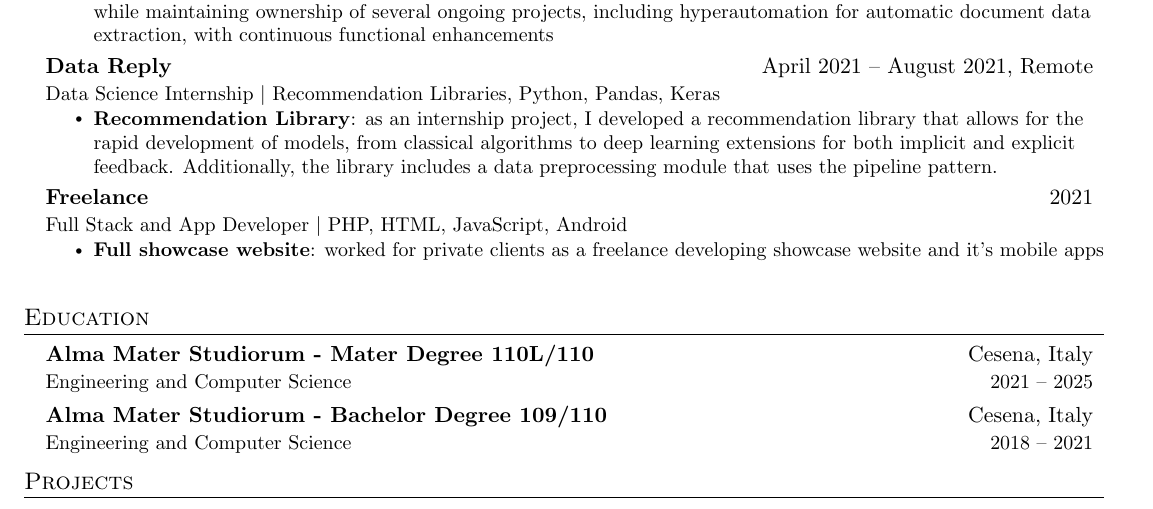
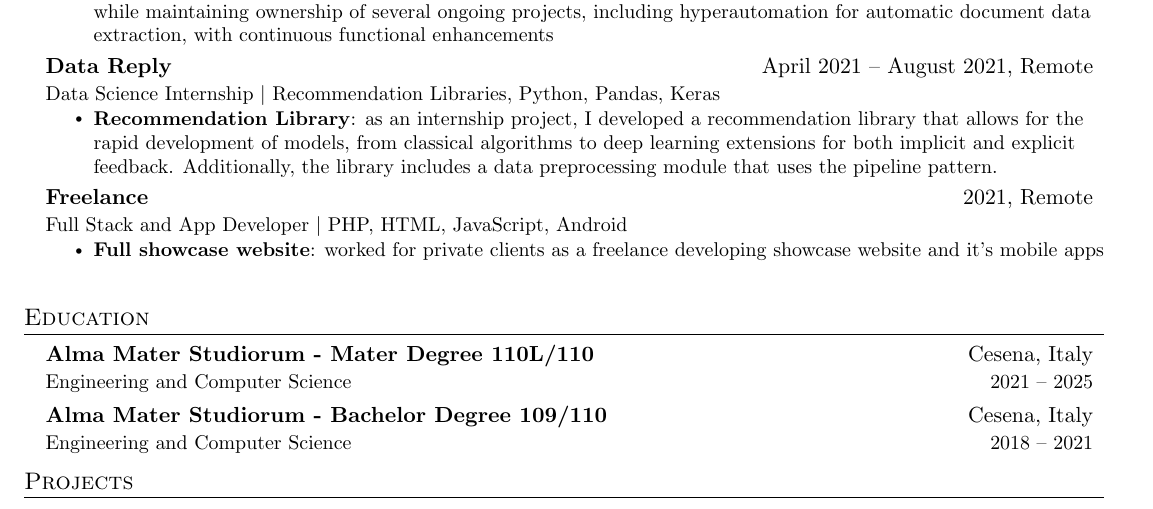
Before and after one commit to Lorenzo-Gardini/curriculum, a LaTeX CV (CV - Lorenzo Gardini_minimal.tex): part of the page, cut so that both start at the same text. Compiled offline with pdfLaTeX.

Commit message:
add remote to freelance

```diff
--- a/CV - Lorenzo Gardini_minimal.tex
+++ b/CV - Lorenzo Gardini_minimal.tex
@@ -157,7 +157,7 @@
       \resumeItemListEnd
 
     \resumeSubheading
-      {Freelance}{2021}
+      {Freelance}{2021, Remote}
       {Full Stack and App Developer $|$ PHP, HTML, JavaScript, Android}{}
       \resumeItemListStart
         \resumeItem{\textbf{Full showcase website}: worked for private clients as a freelance developing showcase website and it's mobile apps}
```
